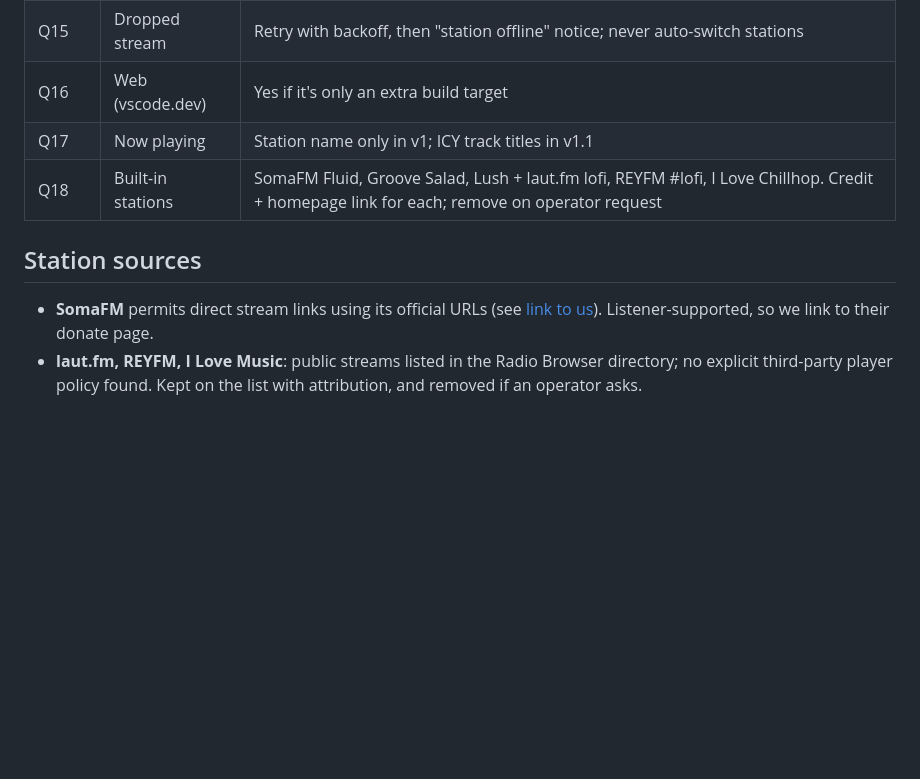
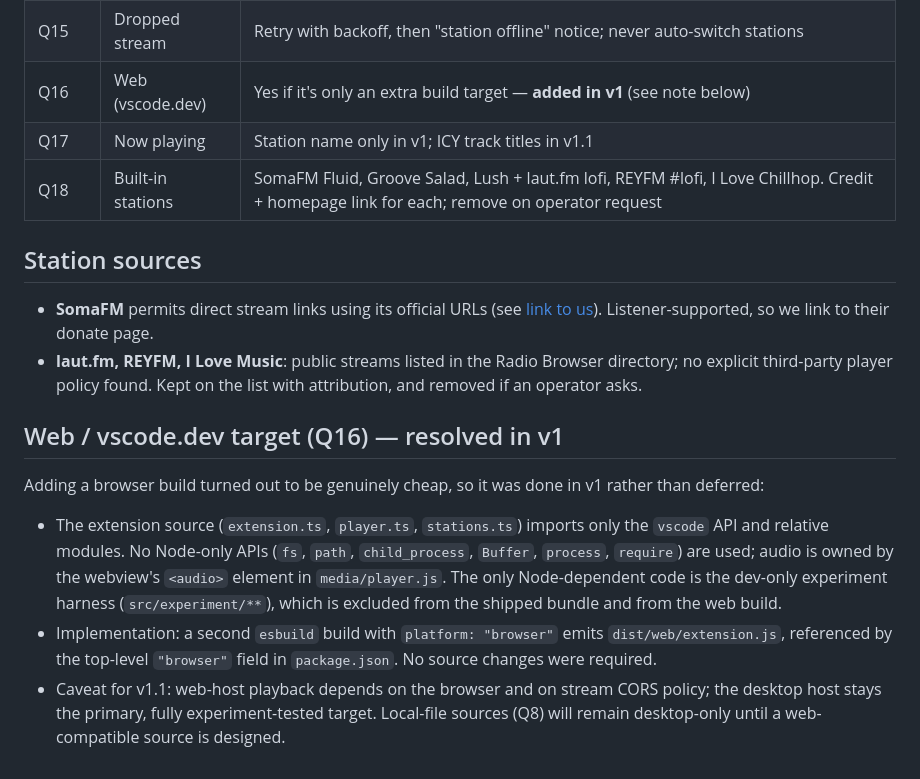
Before and after one commit to deepu0/vscode-lofi, a Markdown page: docs/decisions.md, the part around the change. Drawn GitHub-style; blank space fills up the shorter version.

```diff
--- a/docs/decisions.md
+++ b/docs/decisions.md
@@ -18,7 +18,7 @@ Outcome of the design interview (grilling session), September 2026.
 | Q13 | Startup | Silent until play is pressed; optional "resume on startup" setting (off by default). Remember last station + volume |
 | Q14 | Controls | Play/pause, next/previous, Quick Pick station picker, volume + mute. One default keybinding (play/pause) |
 | Q15 | Dropped stream | Retry with backoff, then "station offline" notice; never auto-switch stations |
-| Q16 | Web (vscode.dev) | Yes if it's only an extra build target |
+| Q16 | Web (vscode.dev) | Yes if it's only an extra build target — **added in v1** (see note below) |
 | Q17 | Now playing | Station name only in v1; ICY track titles in v1.1 |
 | Q18 | Built-in stations | SomaFM Fluid, Groove Salad, Lush + laut.fm lofi, REYFM #lofi, I Love Chillhop. Credit + homepage link for each; remove on operator request |
 
@@ -26,3 +26,11 @@ Outcome of the design interview (grilling session), September 2026.
 
 - **SomaFM** permits direct stream links using its official URLs (see [link to us](https://somafm.com/linktous/)). Listener-supported, so we link to their donate page.
 - **laut.fm, REYFM, I Love Music**: public streams listed in the Radio Browser directory; no explicit third-party player policy found. Kept on the list with attribution, and removed if an operator asks.
+
+## Web / vscode.dev target (Q16) — resolved in v1
+
+Adding a browser build turned out to be genuinely cheap, so it was done in v1 rather than deferred:
+
+- The extension source (`extension.ts`, `player.ts`, `stations.ts`) imports only the `vscode` API and relative modules. No Node-only APIs (`fs`, `path`, `child_process`, `Buffer`, `process`, `require`) are used; audio is owned by the webview's `<audio>` element in `media/player.js`. The only Node-dependent code is the dev-only experiment harness (`src/experiment/**`), which is excluded from the shipped bundle and from the web build.
+- Implementation: a second `esbuild` build with `platform: "browser"` emits `dist/web/extension.js`, referenced by the top-level `"browser"` field in `package.json`. No source changes were required.
+- Caveat for v1.1: web-host playback depends on the browser and on stream CORS policy; the desktop host stays the primary, fully experiment-tested target. Local-file sources (Q8) will remain desktop-only until a web-compatible source is designed.
```
Also changed, not shown: README.md (+90 -15 lines), media/icon.png (added), 5 other files.
